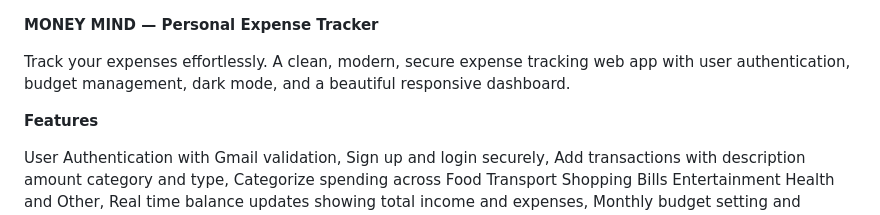
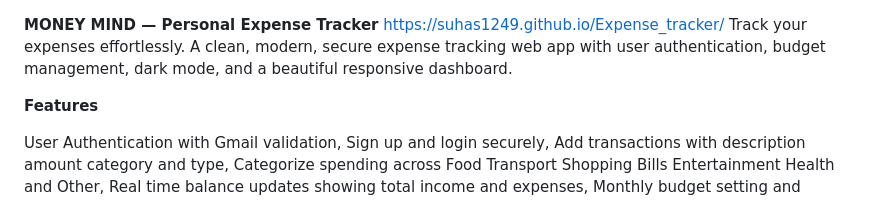
Before and after one commit to Suhas1249/Expense_tracker, a Markdown page: README.md, the part around the change. Rendered like a GitHub page.

Commit message:
Update README with project URL
Added project URL to the README file.

```diff
--- a/README.md
+++ b/README.md
@@ -1,5 +1,5 @@
 **MONEY MIND — Personal Expense Tracker**
-
+https://suhas1249.github.io/Expense_tracker/
 Track your expenses effortlessly. A clean, modern, secure expense tracking web app with user authentication, budget management, dark mode, and a beautiful responsive dashboard.
 
 **Features**
```
